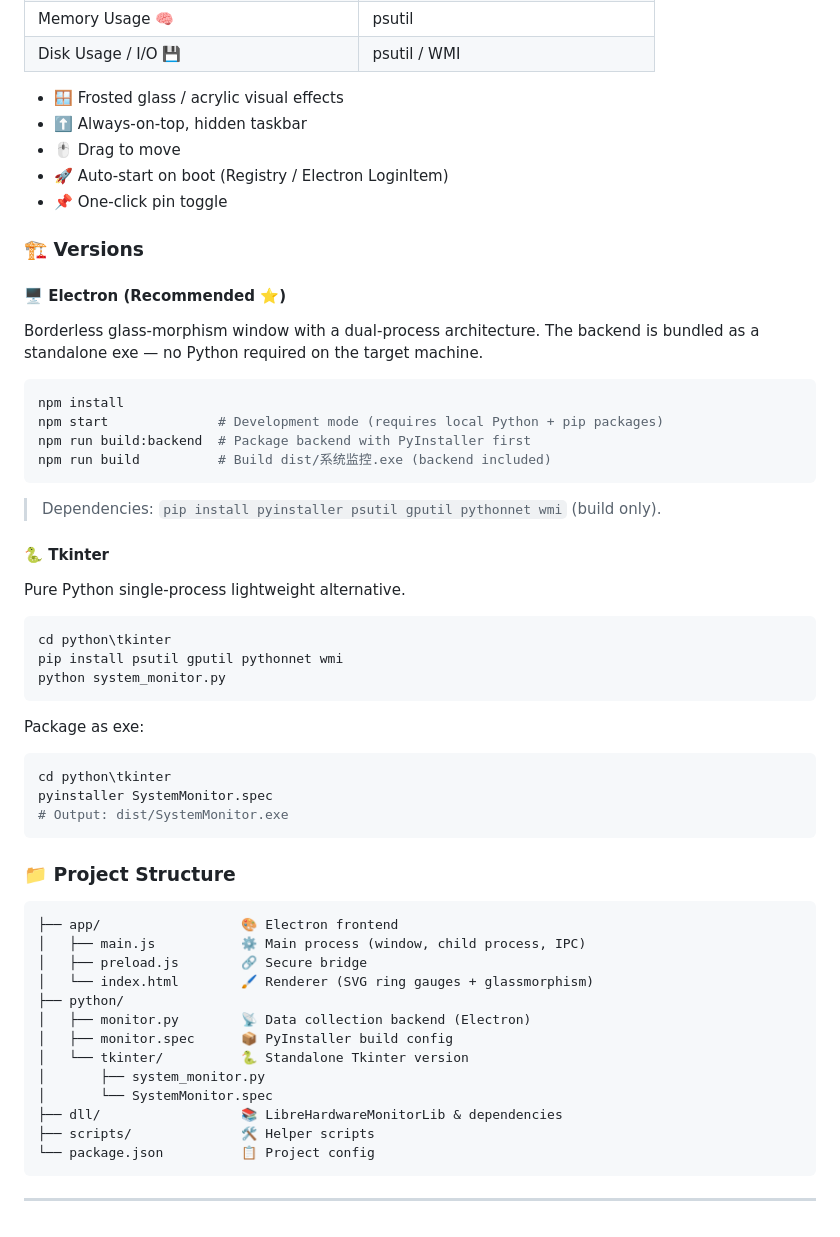
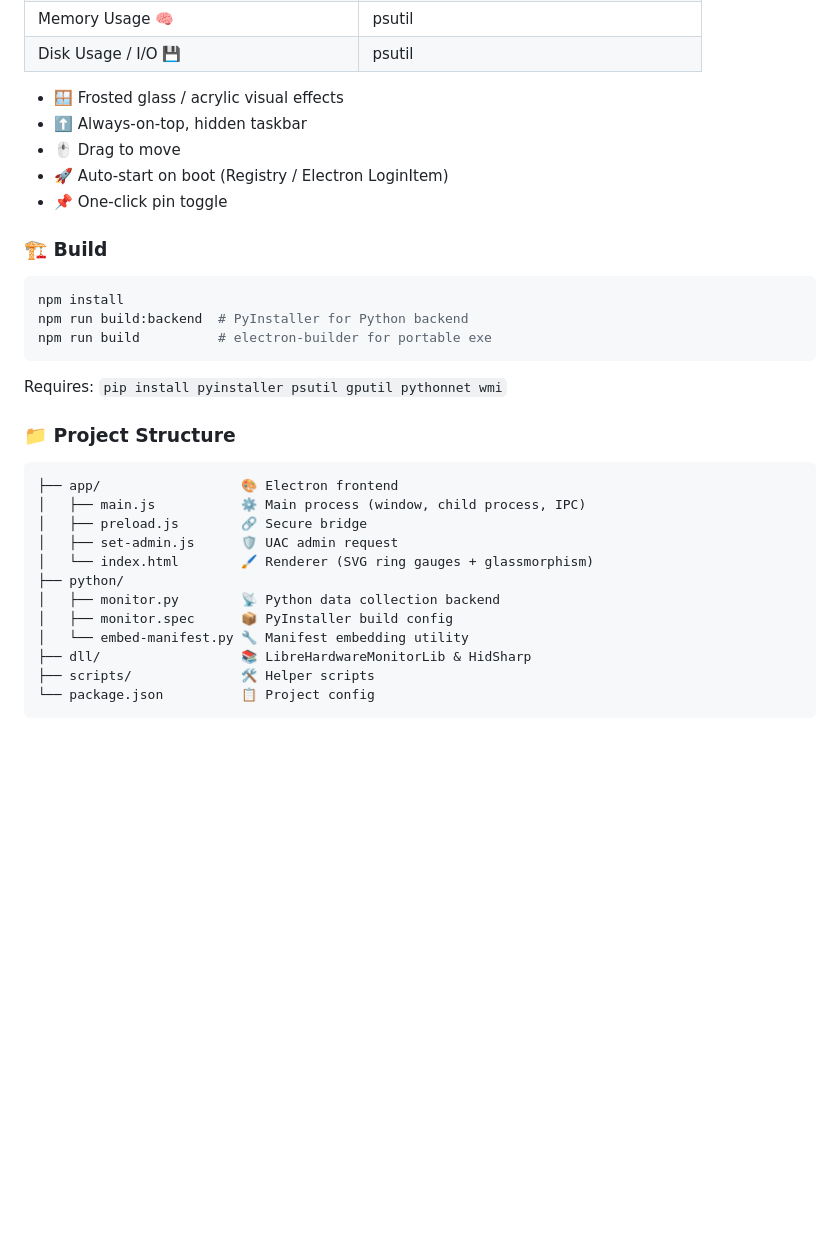
Before and after one commit to flight24/Performance-Monitor, a Markdown page: README.md, the part around one of its changes. Drawn GitHub-style; blank space fills up the shorter version.

````diff
--- a/README.md
+++ b/README.md
@@ -91,5 +63,5 @@ pyinstaller SystemMonitor.spec
 | Memory Usage 🧠 | psutil |
-| Disk Usage / I/O 💾 | psutil / WMI |
+| Disk Usage / I/O 💾 | psutil |
 
 - 🪟 Frosted glass / acrylic visual effects
 - ⬆️ Always-on-top, hidden taskbar
@@ -97,38 +69,15 @@ pyinstaller SystemMonitor.spec
 - 🚀 Auto-start on boot (Registry / Electron LoginItem)
 - 📌 One-click pin toggle
 
-### 🏗️ Versions
-
-#### 🖥️ Electron (Recommended ⭐)
-
-Borderless glass-morphism window with a dual-process architecture. The backend is bundled as a standalone exe — no Python required on the target machine.
+### 🏗️ Build
 
 ```bash
 npm install
-npm start              # Development mode (requires local Python + pip packages)
-npm run build:backend  # Package backend with PyInstaller first
-npm run build          # Build dist/系统监控.exe (backend included)
+npm run build:backend  # PyInstaller for Python backend
+npm run build          # electron-builder for portable exe
 ```
 
-> Dependencies: `pip install pyinstaller psutil gputil pythonnet wmi` (build only).
-
-#### 🐍 Tkinter
-
-Pure Python single-process lightweight alternative.
-
-```bash
-cd python\tkinter
-pip install psutil gputil pythonnet wmi
-python system_monitor.py
-```
-
-Package as exe:
-
-```bash
-cd python\tkinter
-pyinstaller SystemMonitor.spec
-# Output: dist/SystemMonitor.exe
-```
+Requires: `pip install pyinstaller psutil gputil pythonnet wmi`
 
 ### 📁 Project Structure
 
@@ -136,16 +85,13 @@ pyinstaller SystemMonitor.spec
 ├── app/                  🎨 Electron frontend
 │   ├── main.js           ⚙️ Main process (window, child process, IPC)
 │   ├── preload.js        🔗 Secure bridge
+│   ├── set-admin.js      🛡️ UAC admin request
 │   └── index.html        🖌️ Renderer (SVG ring gauges + glassmorphism)
 ├── python/
-│   ├── monitor.py        📡 Data collection backend (Electron)
+│   ├── monitor.py        📡 Python data collection backend
 │   ├── monitor.spec      📦 PyInstaller build config
-│   └── tkinter/          🐍 Standalone Tkinter version
-│       ├── system_monitor.py
-│       └── SystemMonitor.spec
-├── dll/                  📚 LibreHardwareMonitorLib & dependencies
+│   └── embed-manifest.py 🔧 Manifest embedding utility
+├── dll/                  📚 LibreHardwareMonitorLib & HidSharp
 ├── scripts/              🛠️ Helper scripts
 └── package.json          📋 Project config
 ```
-
----
````
Also changed, not shown: other parts of README.md (+14 -42 lines).
